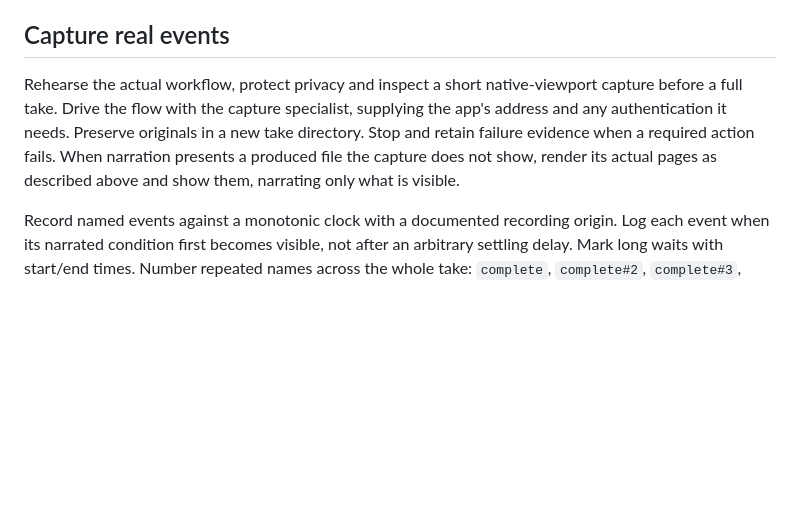
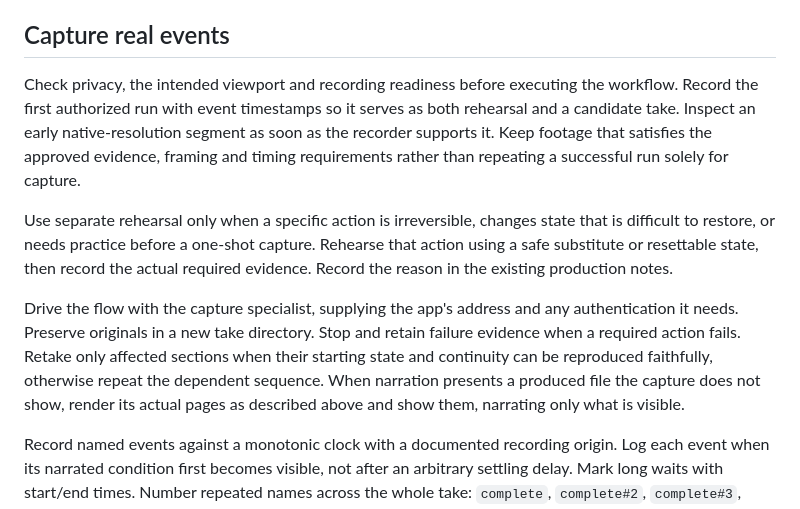
Before and after one commit to dfinson/promptlings, a Markdown page: skills/cue-synced-demo/SKILL.md, the part around the change. Drawn GitHub-style; blank space fills up the shorter version.

Commit message:
Use first demo capture as rehearsal
Retain usable first-run footage and limit separate rehearsal to actions that need it.

Co-authored-by: Copilot App <223556219+Copilot@users.noreply.github.com>

```diff
--- a/skills/cue-synced-demo/SKILL.md
+++ b/skills/cue-synced-demo/SKILL.md
@@ -27,7 +27,11 @@ The Promptlings installer's demo toolchain provides these globally installed spe
 
 ## Capture real events
 
-Rehearse the actual workflow, protect privacy and inspect a short native-viewport capture before a full take. Drive the flow with the capture specialist, supplying the app's address and any authentication it needs. Preserve originals in a new take directory. Stop and retain failure evidence when a required action fails. When narration presents a produced file the capture does not show, render its actual pages as described above and show them, narrating only what is visible.
+Check privacy, the intended viewport and recording readiness before executing the workflow. Record the first authorized run with event timestamps so it serves as both rehearsal and a candidate take. Inspect an early native-resolution segment as soon as the recorder supports it. Keep footage that satisfies the approved evidence, framing and timing requirements rather than repeating a successful run solely for capture.
+
+Use separate rehearsal only when a specific action is irreversible, changes state that is difficult to restore, or needs practice before a one-shot capture. Rehearse that action using a safe substitute or resettable state, then record the actual required evidence. Record the reason in the existing production notes.
+
+Drive the flow with the capture specialist, supplying the app's address and any authentication it needs. Preserve originals in a new take directory. Stop and retain failure evidence when a required action fails. Retake only affected sections when their starting state and continuity can be reproduced faithfully, otherwise repeat the dependent sequence. When narration presents a produced file the capture does not show, render its actual pages as described above and show them, narrating only what is visible.
 
 Record named events against a monotonic clock with a documented recording origin. Log each event when its narrated condition first becomes visible, not after an arbitrary settling delay. Mark long waits with start/end times. Number repeated names across the whole take: `complete`, `complete#2`, `complete#3`, including across scenes. Record explicitly skipped optional actions by the exact narrated event name. A missing required event always fails. For an explicitly skipped optional event, warn, list the omitted cue in the timing report and fail if the approved delivery requires every cue.
 
```
Also changed, not shown: agents/media/technical-demo.agent.md (+2 -2 lines).
